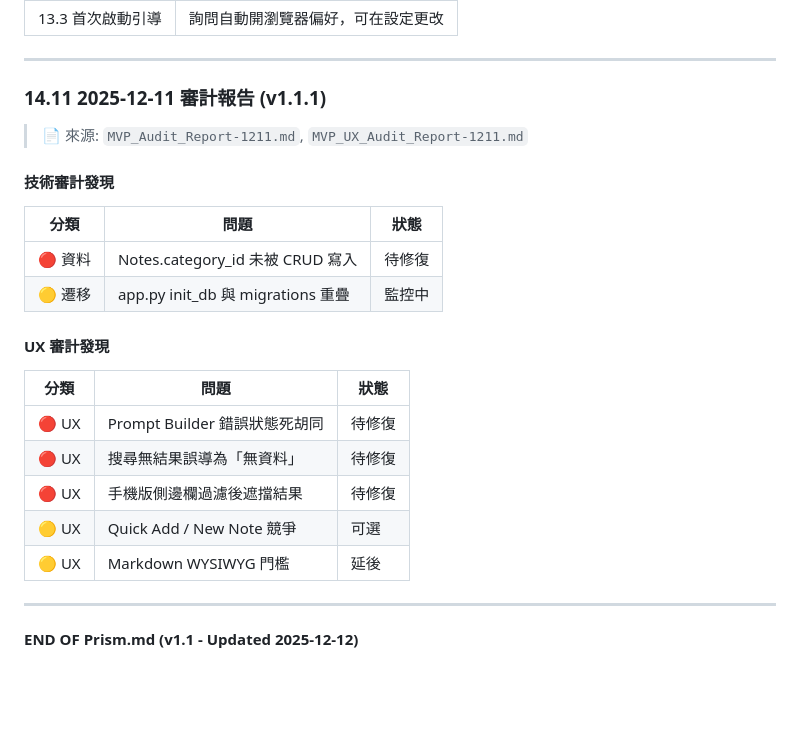
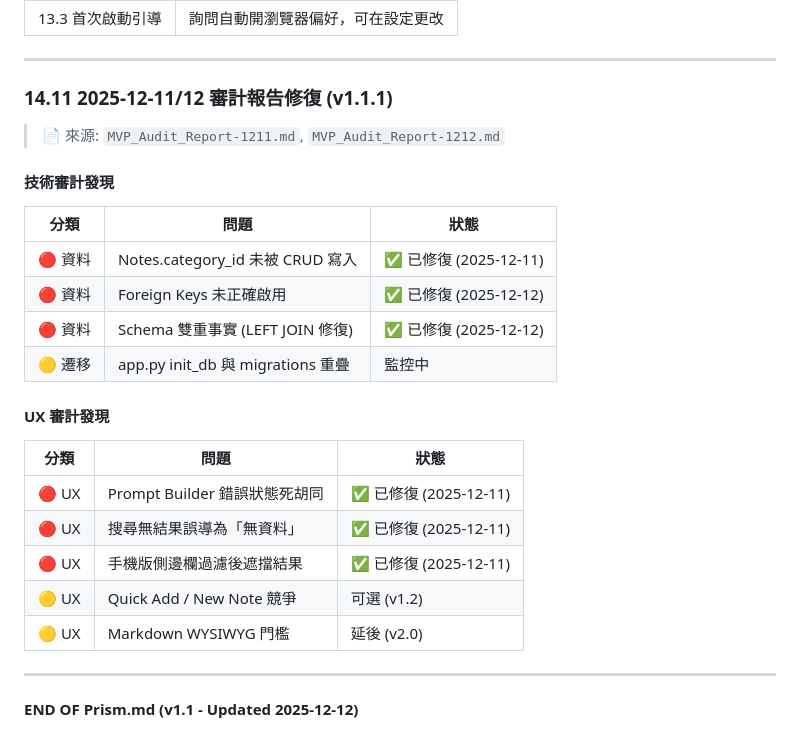
Before and after one commit to SamMask/Prism, a Markdown page: Prism.md, the part around the change. Rendered like a GitHub page; blank space fills up the shorter version.

```diff
--- a/Prism.md
+++ b/Prism.md
@@ -831,26 +831,28 @@ http://localhost:5000
 
 ---
 
-### 14.11 2025-12-11 審計報告 (v1.1.1)
+### 14.11 2025-12-11/12 審計報告修復 (v1.1.1)
 
-> 📄 來源: `MVP_Audit_Report-1211.md`, `MVP_UX_Audit_Report-1211.md`
+> 📄 來源: `MVP_Audit_Report-1211.md`, `MVP_Audit_Report-1212.md`
 
 #### 技術審計發現
 
-| 分類    | 問題                              | 狀態   |
-| ------- | --------------------------------- | ------ |
-| 🔴 資料 | Notes.category_id 未被 CRUD 寫入  | 待修復 |
-| 🟡 遷移 | app.py init_db 與 migrations 重疊 | 監控中 |
+| 分類    | 問題                              | 狀態                   |
+| ------- | --------------------------------- | ---------------------- |
+| 🔴 資料 | Notes.category_id 未被 CRUD 寫入  | ✅ 已修復 (2025-12-11) |
+| 🔴 資料 | Foreign Keys 未正確啟用           | ✅ 已修復 (2025-12-12) |
+| 🔴 資料 | Schema 雙重事實 (LEFT JOIN 修復)  | ✅ 已修復 (2025-12-12) |
+| 🟡 遷移 | app.py init_db 與 migrations 重疊 | 監控中                 |
 
 #### UX 審計發現
 
-| 分類  | 問題                          | 狀態   |
-| ----- | ----------------------------- | ------ |
-| 🔴 UX | Prompt Builder 錯誤狀態死胡同 | 待修復 |
-| 🔴 UX | 搜尋無結果誤導為「無資料」    | 待修復 |
-| 🔴 UX | 手機版側邊欄過濾後遮擋結果    | 待修復 |
-| 🟡 UX | Quick Add / New Note 競爭     | 可選   |
-| 🟡 UX | Markdown WYSIWYG 門檻         | 延後   |
+| 分類  | 問題                          | 狀態                   |
+| ----- | ----------------------------- | ---------------------- |
+| 🔴 UX | Prompt Builder 錯誤狀態死胡同 | ✅ 已修復 (2025-12-11) |
+| 🔴 UX | 搜尋無結果誤導為「無資料」    | ✅ 已修復 (2025-12-11) |
+| 🔴 UX | 手機版側邊欄過濾後遮擋結果    | ✅ 已修復 (2025-12-11) |
+| 🟡 UX | Quick Add / New Note 競爭     | 可選 (v1.2)            |
+| 🟡 UX | Markdown WYSIWYG 門檻         | 延後 (v2.0)            |
 
 ---
 
```
Also changed, not shown: SCHEMA.md (+17 -0 lines).
